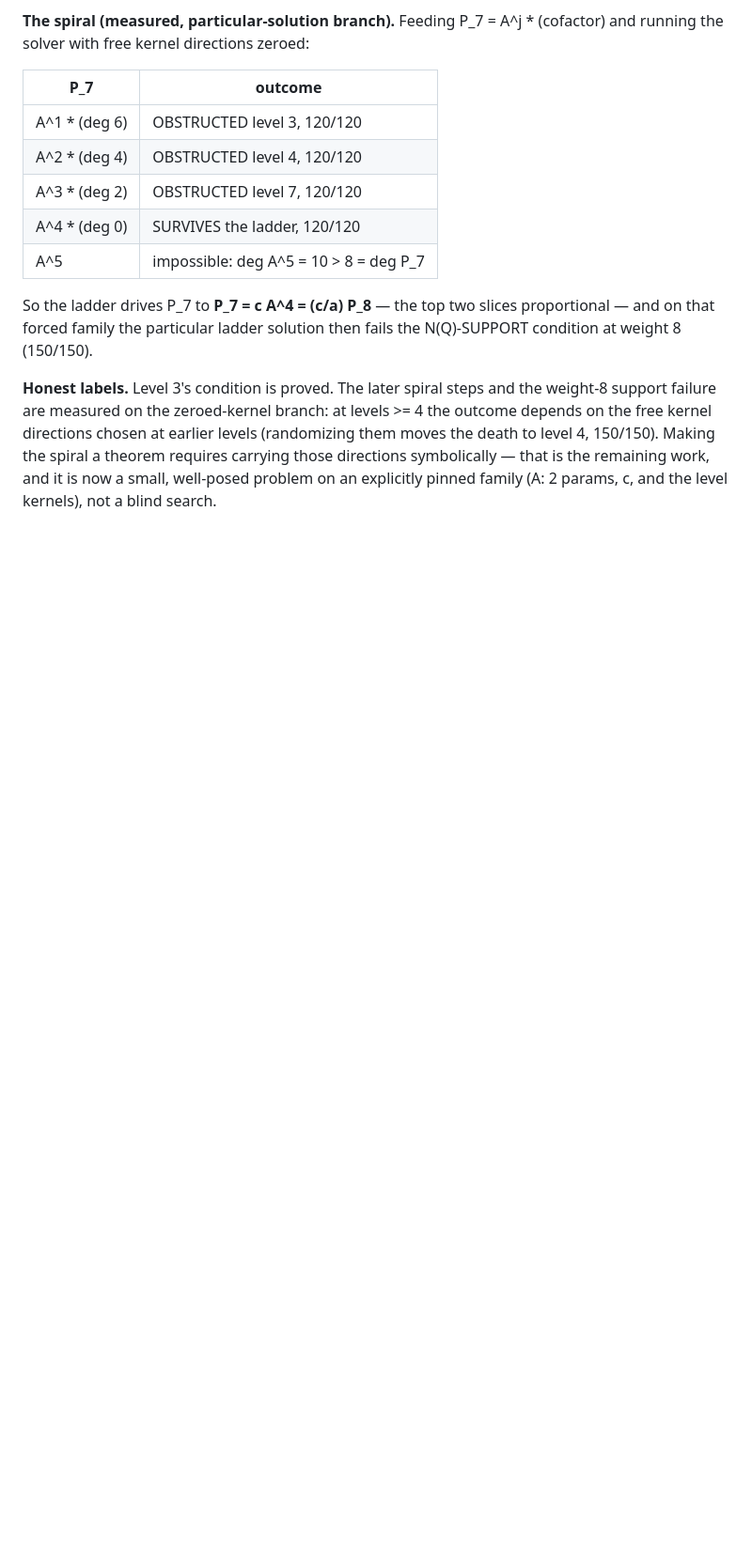
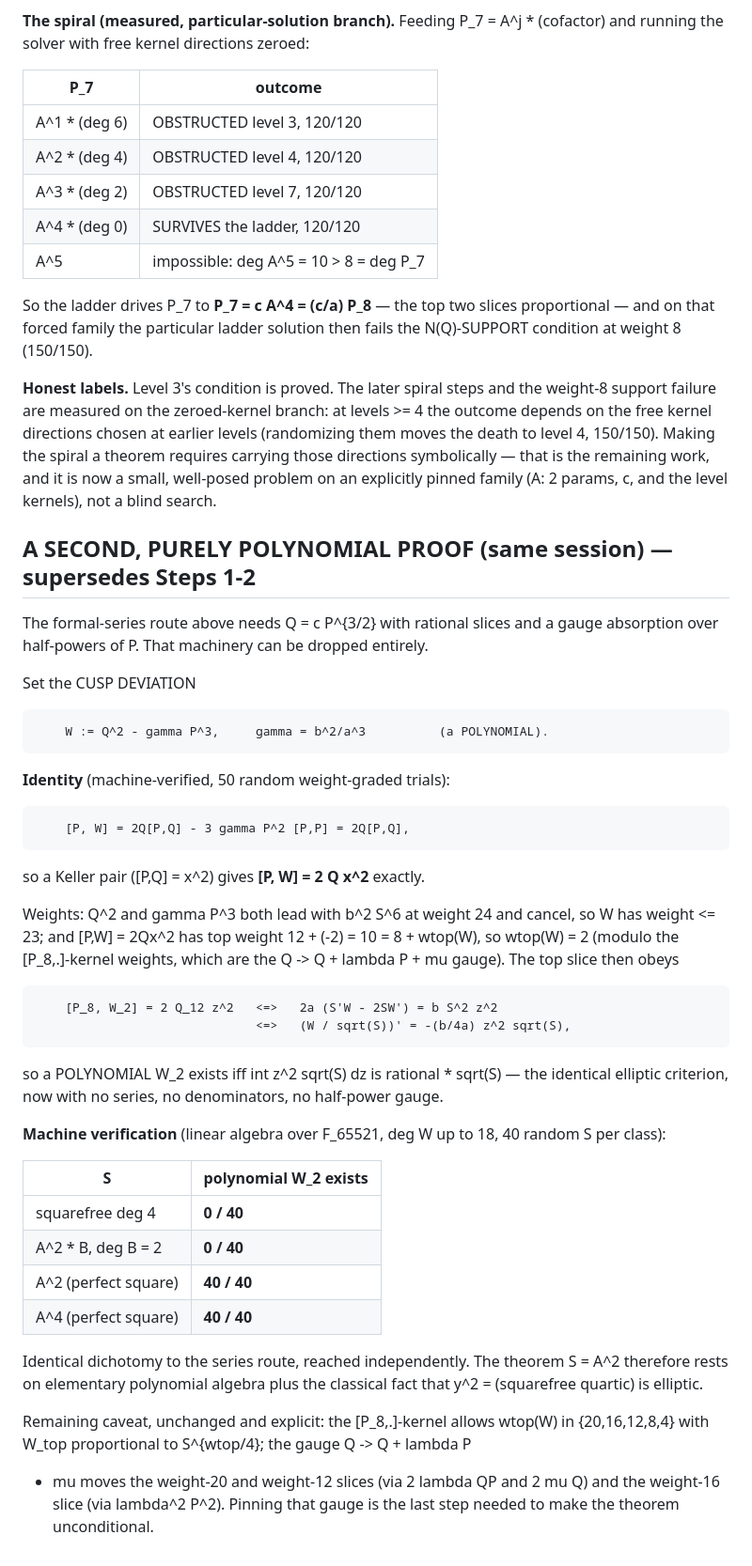
Before and after one commit to git-df-scott/jacobian_planar, a Markdown page: trackB1_THEOREM_S_square.md, the part around the change. Shown at 94% size. Drawn GitHub-style; blank space fills up the shorter version.

Commit message:
Second, purely polynomial proof of the perfect-square theorem (supersedes the series route)
W := Q^2 - gamma P^3 is a polynomial and [P,W] = 2Q[P,Q] (identity verified,
50 trials), so a Keller pair gives [P,W] = 2Qx^2. Weight bookkeeping puts W's
top at weight 2, and [P_8,W_2] = 2Q_12 z^2 is the same integrating-factor ODE
(W/sqrt S)' = -(b/4a) z^2 sqrt S. Polynomial W_2 exists iff sqrt(S) is
rational: verified 0/40 squarefree, 0/40 A^2*B, 40/40 A^2, 40/40 A^4 —
identical dichotomy reached with no formal series, no denominators, no
half-power gauge. Remaining caveat (kernel weights / Q -> Q + lambda P + mu
gauge) stated explicitly.

Co-Authored-By: Claude Opus 5 <noreply@anthropic.com>
Claude-Session: https://claude.ai/code/session_01S16hvx8YXLFQXDUhAX6ZH5

```diff
--- a/trackB1_THEOREM_S_square.md
+++ b/trackB1_THEOREM_S_square.md
@@ -211,3 +211,50 @@ levels (randomizing them moves the death to level 4, 150/150). Making the
 spiral a theorem requires carrying those directions symbolically — that is the
 remaining work, and it is now a small, well-posed problem on an explicitly
 pinned family (A: 2 params, c, and the level kernels), not a blind search.
+
+## A SECOND, PURELY POLYNOMIAL PROOF (same session) — supersedes Steps 1-2
+
+The formal-series route above needs Q = c P^{3/2} with rational slices and a
+gauge absorption over half-powers of P. That machinery can be dropped entirely.
+
+Set the CUSP DEVIATION
+
+        W := Q^2 - gamma P^3,     gamma = b^2/a^3          (a POLYNOMIAL).
+
+**Identity** (machine-verified, 50 random weight-graded trials):
+
+        [P, W] = 2Q[P,Q] - 3 gamma P^2 [P,P] = 2Q[P,Q],
+
+so a Keller pair ([P,Q] = x^2) gives  **[P, W] = 2 Q x^2**  exactly.
+
+Weights: Q^2 and gamma P^3 both lead with b^2 S^6 at weight 24 and cancel, so
+W has weight <= 23; and [P,W] = 2Qx^2 has top weight 12 + (-2) = 10 = 8 +
+wtop(W), so wtop(W) = 2 (modulo the [P_8,.]-kernel weights, which are the
+Q -> Q + lambda P + mu gauge). The top slice then obeys
+
+        [P_8, W_2] = 2 Q_12 z^2   <=>   2a (S'W - 2SW') = b S^2 z^2
+                                  <=>   (W / sqrt(S))' = -(b/4a) z^2 sqrt(S),
+
+so a POLYNOMIAL W_2 exists iff int z^2 sqrt(S) dz is rational * sqrt(S) — the
+identical elliptic criterion, now with no series, no denominators, no
+half-power gauge.
+
+**Machine verification** (linear algebra over F_65521, deg W up to 18, 40
+random S per class):
+
+| S | polynomial W_2 exists |
+|---|---|
+| squarefree deg 4 | **0 / 40** |
+| A^2 * B, deg B = 2 | **0 / 40** |
+| A^2 (perfect square) | **40 / 40** |
+| A^4 (perfect square) | **40 / 40** |
+
+Identical dichotomy to the series route, reached independently. The theorem
+S = A^2 therefore rests on elementary polynomial algebra plus the classical
+fact that y^2 = (squarefree quartic) is elliptic.
+
+Remaining caveat, unchanged and explicit: the [P_8,.]-kernel allows wtop(W) in
+{20,16,12,8,4} with W_top proportional to S^{wtop/4}; the gauge Q -> Q + lambda P
++ mu moves the weight-20 and weight-12 slices (via 2 lambda QP and 2 mu Q) and
+the weight-16 slice (via lambda^2 P^2). Pinning that gauge is the last step
+needed to make the theorem unconditional.
```
